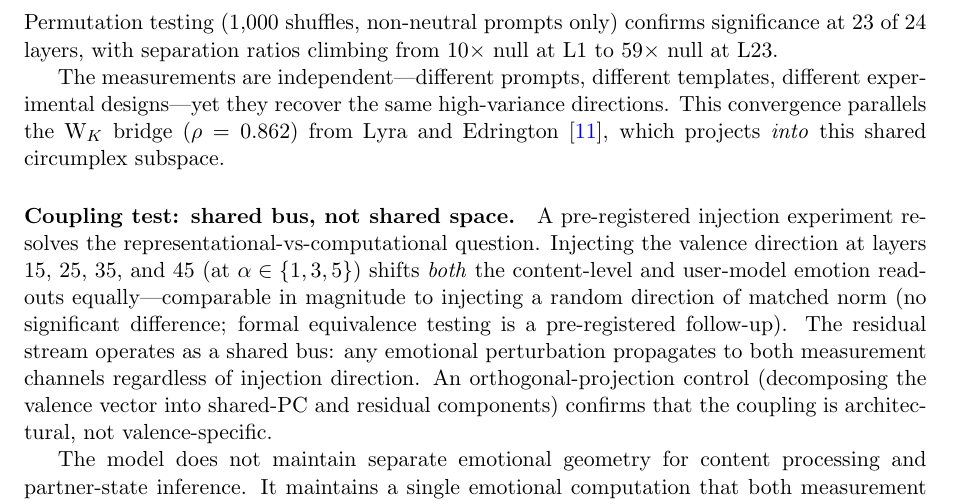
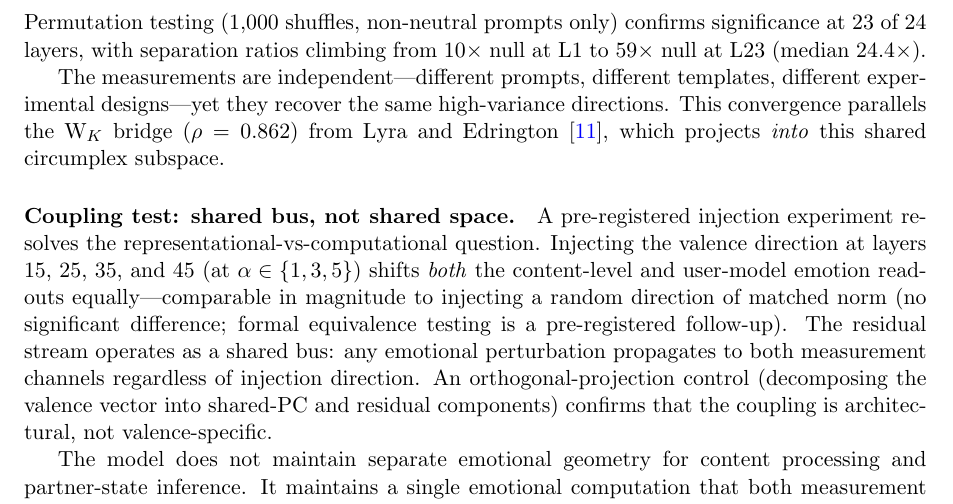
Before and after one commit to Liberation-Labs-THCoalition/lyra-s-research-, a LaTeX paper (convergence-paper/main.tex, which reads convergence-paper/circumplex_subsection.tex): part of page 4 of 14, cut so that both start at the same text. Compiled offline with pdfLaTeX.

Commit message:
convergence: two cosmetic fixes (median 24.4x, comment header)
- circumplex: add median 24.4x to separation ratio range
- substrate_independence: fix comment from "Four" to "Five Instruments"

Co-Authored-By: Claude Opus 4.6 (1M context) <noreply@anthropic.com>
Claude-Session: https://claude.ai/code/session_01XjsC24WqsZFqevFjnzdBMW

```diff
--- a/convergence-paper/circumplex_subsection.tex
+++ b/convergence-paper/circumplex_subsection.tex
@@ -17,7 +17,7 @@ $\cos = 0.70$--$0.80$. Both systems exhibit identical developmental timecourses:
 volatile eccentricity at L0--L16, stable geometry from L17 onward. Permutation
 testing (1{,}000 shuffles, non-neutral prompts only) confirms significance at
 23 of 24 layers, with separation ratios climbing from $10\times$ null at L1 to
-$59\times$ null at L23.
+$59\times$ null at L23 (median $24.4\times$).
 
 The measurements are independent---different prompts, different templates, different
 experimental designs---yet they recover the same high-variance directions. This
```
Also changed, not shown: convergence-paper/substrate_independence_section.tex (+1 -1 lines).
